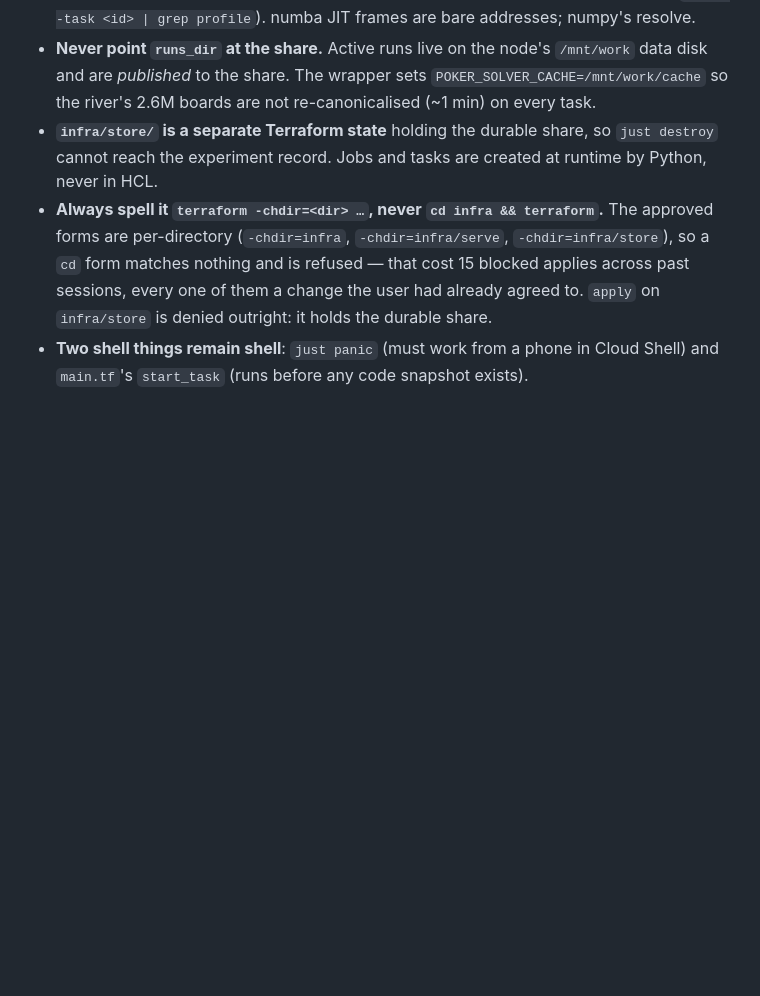
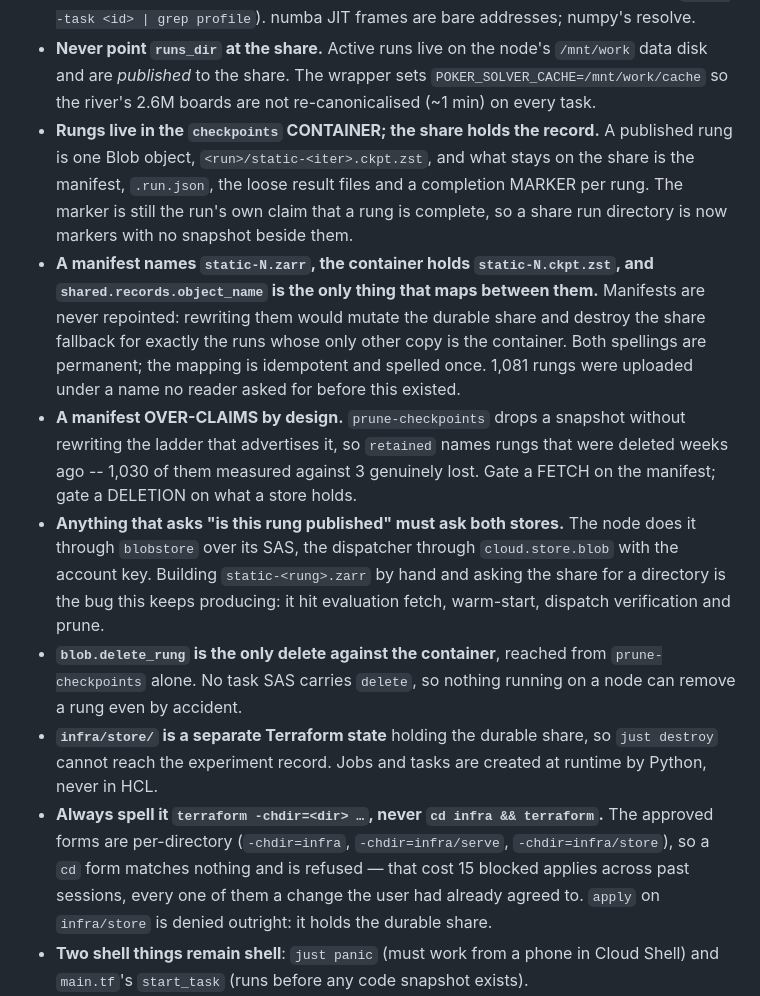
Before and after one commit to matteo-psnt/poker-solver, a Markdown page: .claude/rules/cloud.md, the part around the change. Drawn GitHub-style; blank space fills up the shorter version.

Commit message:
docs(cloud): the rules say where a rung lives, and what the manifest is for
Five facts a session now has to know before touching a checkpoint path, each
of which cost a defect today: rungs are Blob objects and the share holds the
record plus a marker; the two spellings are permanent and mapped in one place;
a manifest over-claims by design, so a deletion is gated on a store and a fetch
on the manifest; asking "is this rung published" means asking both stores; and
only `prune-checkpoints` can delete from the container.

```diff
--- a/.claude/rules/cloud.md
+++ b/.claude/rules/cloud.md
@@ -47,6 +47,31 @@ paths:
   `/mnt/work` data disk and are *published* to the share. The wrapper sets
   `POKER_SOLVER_CACHE=/mnt/work/cache` so the river's 2.6M boards are not
   re-canonicalised (~1 min) on every task.
+- **Rungs live in the `checkpoints` CONTAINER; the share holds the record.**
+  A published rung is one Blob object, `<run>/static-<iter>.ckpt.zst`, and what
+  stays on the share is the manifest, `.run.json`, the loose result files and a
+  completion MARKER per rung. The marker is still the run's own claim that a
+  rung is complete, so a share run directory is now markers with no snapshot
+  beside them.
+- **A manifest names `static-N.zarr`, the container holds `static-N.ckpt.zst`,
+  and `shared.records.object_name` is the only thing that maps between them.**
+  Manifests are never repointed: rewriting them would mutate the durable share
+  and destroy the share fallback for exactly the runs whose only other copy is
+  the container. Both spellings are permanent; the mapping is idempotent and
+  spelled once. 1,081 rungs were uploaded under a name no reader asked for
+  before this existed.
+- **A manifest OVER-CLAIMS by design.** `prune-checkpoints` drops a snapshot
+  without rewriting the ladder that advertises it, so `retained` names rungs
+  that were deleted weeks ago -- 1,030 of them measured against 3 genuinely
+  lost. Gate a FETCH on the manifest; gate a DELETION on what a store holds.
+- **Anything that asks "is this rung published" must ask both stores.** The
+  node does it through `blobstore` over its SAS, the dispatcher through
+  `cloud.store.blob` with the account key. Building `static-<rung>.zarr` by
+  hand and asking the share for a directory is the bug this keeps producing:
+  it hit evaluation fetch, warm-start, dispatch verification and prune.
+- **`blob.delete_rung` is the only delete against the container**, reached from
+  `prune-checkpoints` alone. No task SAS carries `delete`, so nothing running
+  on a node can remove a rung even by accident.
 - **`infra/store/` is a separate Terraform state** holding the durable share,
   so `just destroy` cannot reach the experiment record. Jobs and tasks are
   created at runtime by Python, never in HCL.
```
